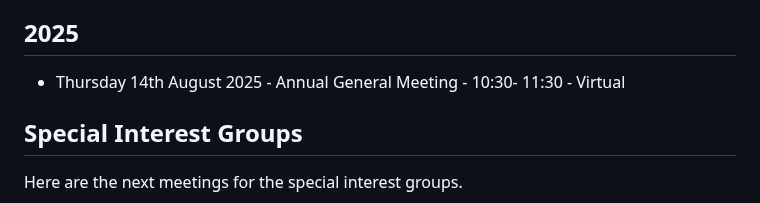
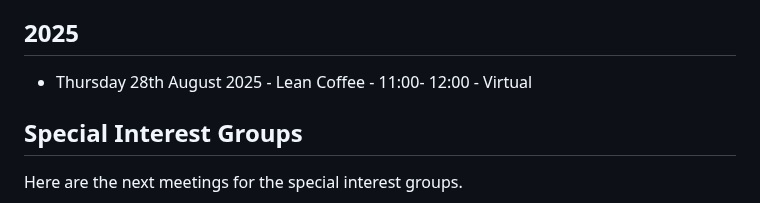
Before and after one commit to uk-x-gov-software-community/uk-x-gov-software-community.github.io, a Markdown page: events.md, the part around the change. Rendered like a GitHub page.

```diff
--- a/events.md
+++ b/events.md
@@ -9,7 +9,7 @@ title: Events
 Our regular lean coffees meetings are on the 4th Thursday of the month at 11.00-12.00. To get an invite please [join the mailchimp list](https://uk-cross-government-software-engineering-community.mailchimpsites.com/)
 
 ## 2025
-* Thursday 14th August 2025 - Annual General Meeting - 10:30- 11:30 - Virtual
+* Thursday 28th August 2025 - Lean Coffee - 11:00- 12:00 - Virtual
 
 ## Special Interest Groups
 
```
